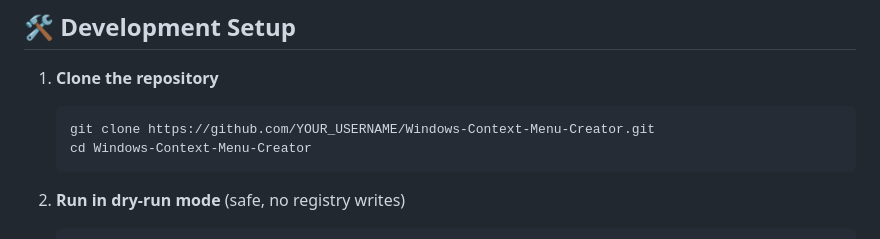
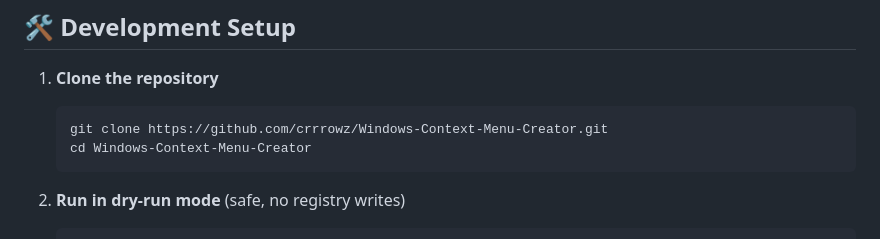
Before and after one commit to crrrowz/Windows-Context-Menu-Creator, a Markdown page: CONTRIBUTING.md, the part around the change. GitHub-like rendering.

````diff
--- a/CONTRIBUTING.md
+++ b/CONTRIBUTING.md
@@ -8,7 +8,7 @@ Thank you for your interest in contributing! This guide will help you get starte
 
 1. **Clone the repository**
    ```bash
-   git clone https://github.com/YOUR_USERNAME/Windows-Context-Menu-Creator.git
+   git clone https://github.com/crrrowz/Windows-Context-Menu-Creator.git
    cd Windows-Context-Menu-Creator
    ```
 
````
Also changed, not shown: README.md (+30 -2 lines), docs/PYTHON_TO_WINDOWS_APP.md (deleted), docs/screenshots/add-entry.png (added), docs/screenshots/edit-entry.png (added), docs/screenshots/extension-picker.png (added), docs/screenshots/log-viewer.png (added), docs/screenshots/main-dashboard.png (added), 1 other file.
